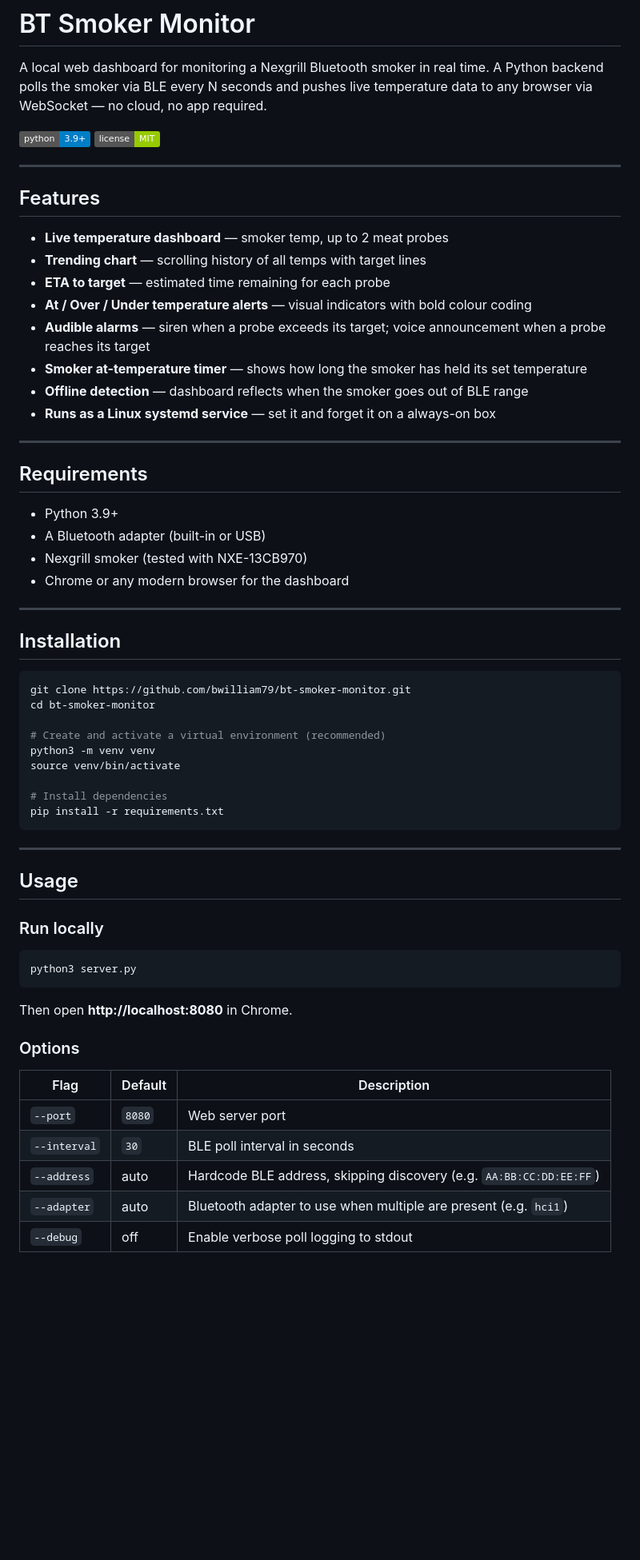
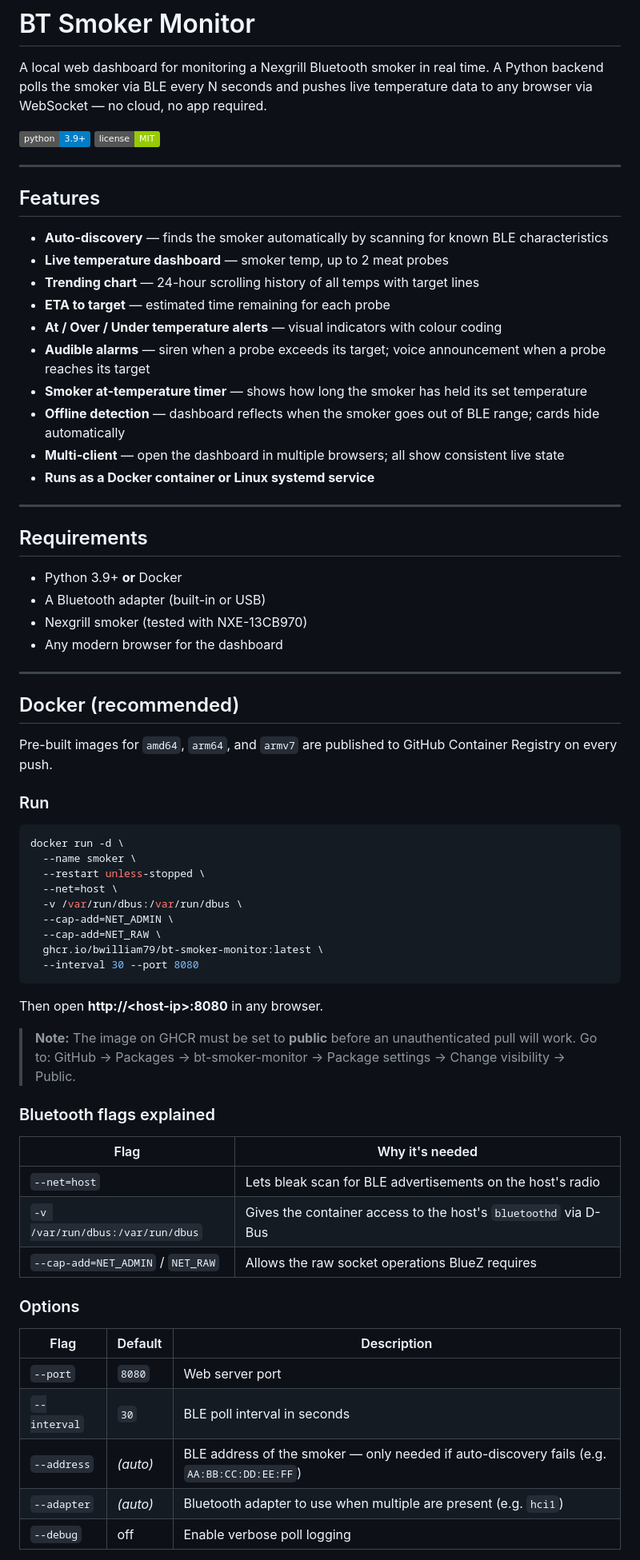
Before and after one commit to bwilliam79/bt-smoker-monitor, a Markdown page: README.md, the part around one of its changes. Shown at 80% size. Drawn GitHub-style; badges without logos; blank space fills up the shorter version.

````diff
--- a/README.md
+++ b/README.md
@@ -8,51 +8,58 @@ A local web dashboard for monitoring a Nexgrill Bluetooth smoker in real time. A
 
 ## Features
 
+- **Auto-discovery** — finds the smoker automatically by scanning for known BLE characteristics
 - **Live temperature dashboard** — smoker temp, up to 2 meat probes
-- **Trending chart** — scrolling history of all temps with target lines
+- **Trending chart** — 24-hour scrolling history of all temps with target lines
 - **ETA to target** — estimated time remaining for each probe
-- **At / Over / Under temperature alerts** — visual indicators with bold colour coding
+- **At / Over / Under temperature alerts** — visual indicators with colour coding
 - **Audible alarms** — siren when a probe exceeds its target; voice announcement when a probe reaches its target
 - **Smoker at-temperature timer** — shows how long the smoker has held its set temperature
-- **Offline detection** — dashboard reflects when the smoker goes out of BLE range
-- **Runs as a Linux systemd service** — set it and forget it on a always-on box
+- **Offline detection** — dashboard reflects when the smoker goes out of BLE range; cards hide automatically
+- **Multi-client** — open the dashboard in multiple browsers; all show consistent live state
+- **Runs as a Docker container or Linux systemd service**
 
 ---
 
 ## Requirements
 
-- Python 3.9+
+- Python 3.9+ **or** Docker
 - A Bluetooth adapter (built-in or USB)
 - Nexgrill smoker (tested with NXE-13CB970)
-- Chrome or any modern browser for the dashboard
+- Any modern browser for the dashboard
 
 ---
 
-## Installation
+## Docker (recommended)
+
+Pre-built images for `amd64`, `arm64`, and `armv7` are published to GitHub Container Registry on every push.
+
+### Run
 
 ```bash
-git clone https://github.com/bwilliam79/bt-smoker-monitor.git
-cd bt-smoker-monitor
-
-# Create and activate a virtual environment (recommended)
-python3 -m venv venv
-source venv/bin/activate
-
-# Install dependencies
-pip install -r requirements.txt
+docker run -d \
+  --name smoker \
+  --restart unless-stopped \
+  --net=host \
+  -v /var/run/dbus:/var/run/dbus \
+  --cap-add=NET_ADMIN \
+  --cap-add=NET_RAW \
+  ghcr.io/bwilliam79/bt-smoker-monitor:latest \
+  --interval 30 --port 8080
 ```
 
----
+Then open **http://\<host-ip\>:8080** in any browser.
 
-## Usage
+> **Note:** The image on GHCR must be set to **public** before an unauthenticated pull will work.
+> Go to: GitHub → Packages → bt-smoker-monitor → Package settings → Change visibility → Public.
 
-### Run locally
+### Bluetooth flags explained
 
-```bash
-python3 server.py
-```
-
-Then open **http://localhost:8080** in Chrome.
+| Flag | Why it's needed |
+|------|----------------|
+| `--net=host` | Lets bleak scan for BLE advertisements on the host's radio |
+| `-v /var/run/dbus:/var/run/dbus` | Gives the container access to the host's `bluetoothd` via D-Bus |
+| `--cap-add=NET_ADMIN` / `NET_RAW` | Allows the raw socket operations BlueZ requires |
 
 ### Options
 
@@ -60,7 +67,7 @@ Then open **http://localhost:8080** in Chrome.
 |------|---------|-------------|
 | `--port` | `8080` | Web server port |
 | `--interval` | `30` | BLE poll interval in seconds |
-| `--address` | auto | Hardcode BLE address, skipping discovery (e.g. `AA:BB:CC:DD:EE:FF`) |
-| `--adapter` | auto | Bluetooth adapter to use when multiple are present (e.g. `hci1`) |
-| `--debug` | off | Enable verbose poll logging to stdout |
+| `--address` | *(auto)* | BLE address of the smoker — only needed if auto-discovery fails (e.g. `AA:BB:CC:DD:EE:FF`) |
+| `--adapter` | *(auto)* | Bluetooth adapter to use when multiple are present (e.g. `hci1`) |
+| `--debug` | off | Enable verbose poll logging |
 
````
Also changed, not shown: other parts of README.md (+30 -29 lines).
